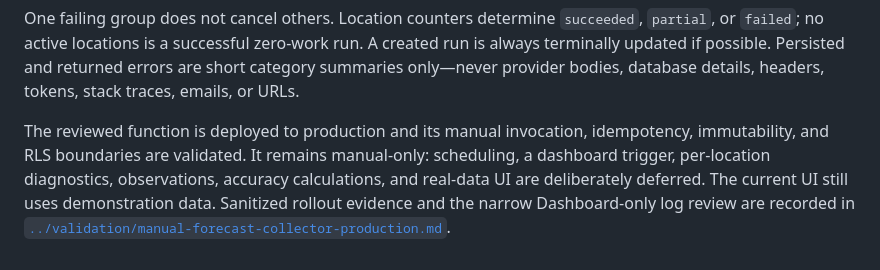
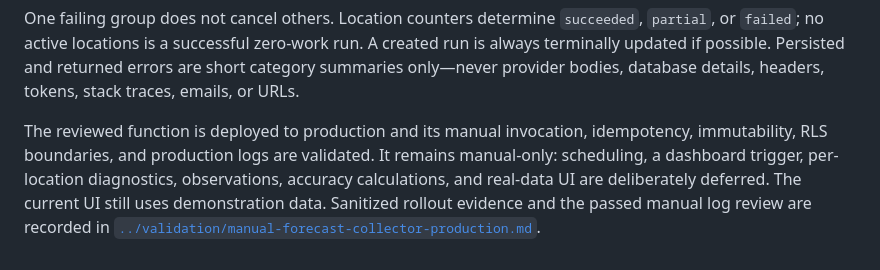
Before and after one commit to NastyBaster/weather-statistic, a Markdown page: docs/architecture/manual-forecast-collector.md, the part around the change. Drawn GitHub-style.

```diff
--- a/docs/architecture/manual-forecast-collector.md
+++ b/docs/architecture/manual-forecast-collector.md
@@ -20,4 +20,4 @@ Snapshots use Supabase `upsert` with `ignoreDuplicates: true`, which maps to ins
 
 One failing group does not cancel others. Location counters determine `succeeded`, `partial`, or `failed`; no active locations is a successful zero-work run. A created run is always terminally updated if possible. Persisted and returned errors are short category summaries only—never provider bodies, database details, headers, tokens, stack traces, emails, or URLs.
 
-The reviewed function is deployed to production and its manual invocation, idempotency, immutability, and RLS boundaries are validated. It remains manual-only: scheduling, a dashboard trigger, per-location diagnostics, observations, accuracy calculations, and real-data UI are deliberately deferred. The current UI still uses demonstration data. Sanitized rollout evidence and the narrow Dashboard-only log review are recorded in [`../validation/manual-forecast-collector-production.md`](../validation/manual-forecast-collector-production.md).
+The reviewed function is deployed to production and its manual invocation, idempotency, immutability, RLS boundaries, and production logs are validated. It remains manual-only: scheduling, a dashboard trigger, per-location diagnostics, observations, accuracy calculations, and real-data UI are deliberately deferred. The current UI still uses demonstration data. Sanitized rollout evidence and the passed manual log review are recorded in [`../validation/manual-forecast-collector-production.md`](../validation/manual-forecast-collector-production.md).
```
Also changed, not shown: docs/validation/manual-forecast-collector-production.md (+5 -3 lines).
